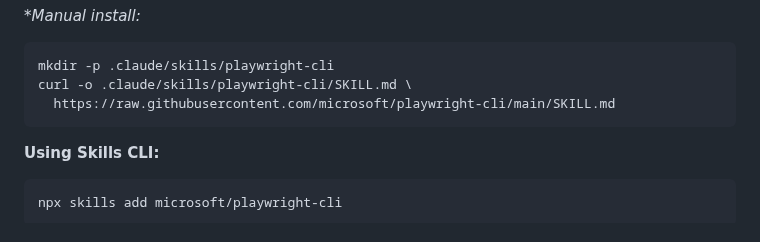
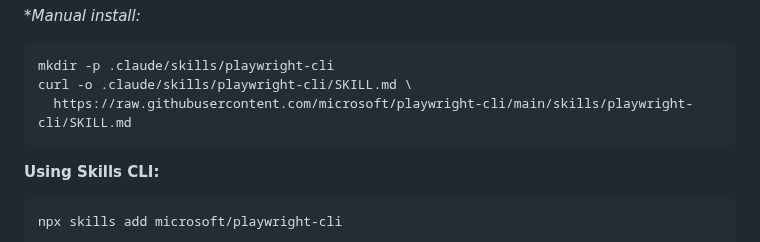
Before and after one commit to microsoft/playwright-cli, a Markdown page: README.md, the part around the change. Rendered like a GitHub page.

Commit message:
download path

````diff
--- a/README.md
+++ b/README.md
@@ -36,7 +36,7 @@ AI coding agents like GitHub Copilot and Claude Code can learn new capabilities
 ```bash
 mkdir -p .claude/skills/playwright-cli
 curl -o .claude/skills/playwright-cli/SKILL.md \
-  https://raw.githubusercontent.com/microsoft/playwright-cli/main/SKILL.md
+  https://raw.githubusercontent.com/microsoft/playwright-cli/main/skills/playwright-cli/SKILL.md
 ```
 
 **Using Skills CLI:**
````
